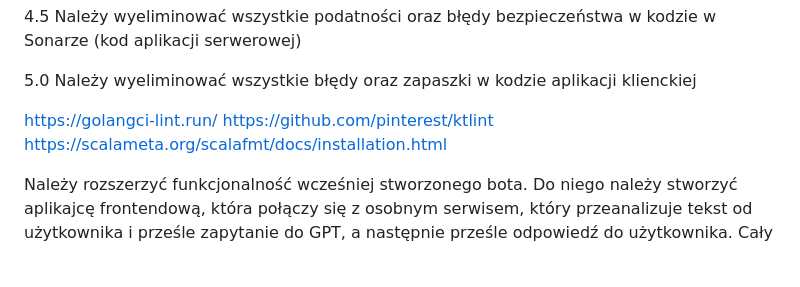
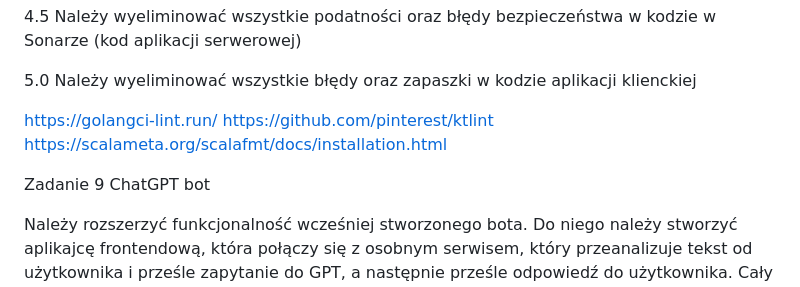
Before and after one commit to T-H-A-N-N/E-biznes, a Markdown page: README.md, the part around the change. Rendered like a GitHub page; blank space fills up the shorter version.

```diff
--- a/README.md
+++ b/README.md
@@ -83,6 +83,8 @@ Należy dodać projekt aplikacji klienckiej oraz serwerowej (jeden branch, dwa r
 
 https://golangci-lint.run/ https://github.com/pinterest/ktlint https://scalameta.org/scalafmt/docs/installation.html
 
+Zadanie 9 ChatGPT bot
+
 Należy rozszerzyć funkcjonalność wcześniej stworzonego bota. Do niego należy stworzyć aplikajcę frontendową, która połączy się z osobnym serwisem, który przeanalizuje tekst od użytkownika i prześle zapytanie do GPT, a następnie prześle odpowiedź do użytkownika. Cały projekt należy stworzyć w Pythonie.
 
 Dla studentów, którzy nie chcą lub nie mogą korzystać z GPT, zamiast GPT należy wykorzystać LLAMA2 za pomocą narzędzi do wykorzystania LLM lokalnie: https://ollama.com/download/windows
```
